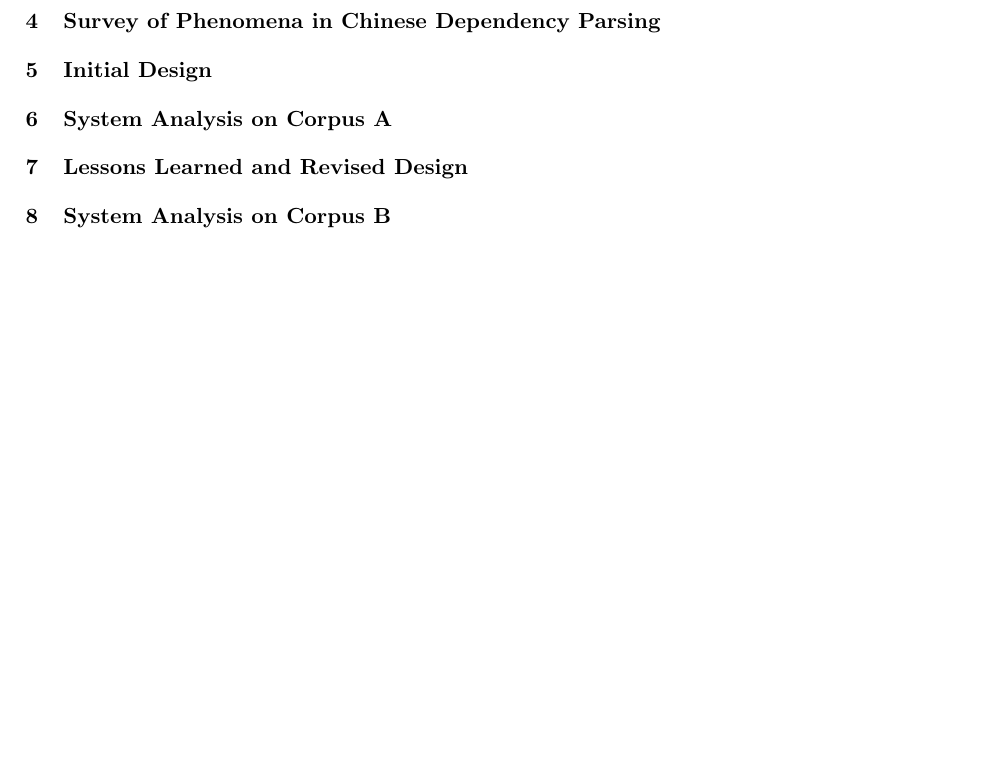
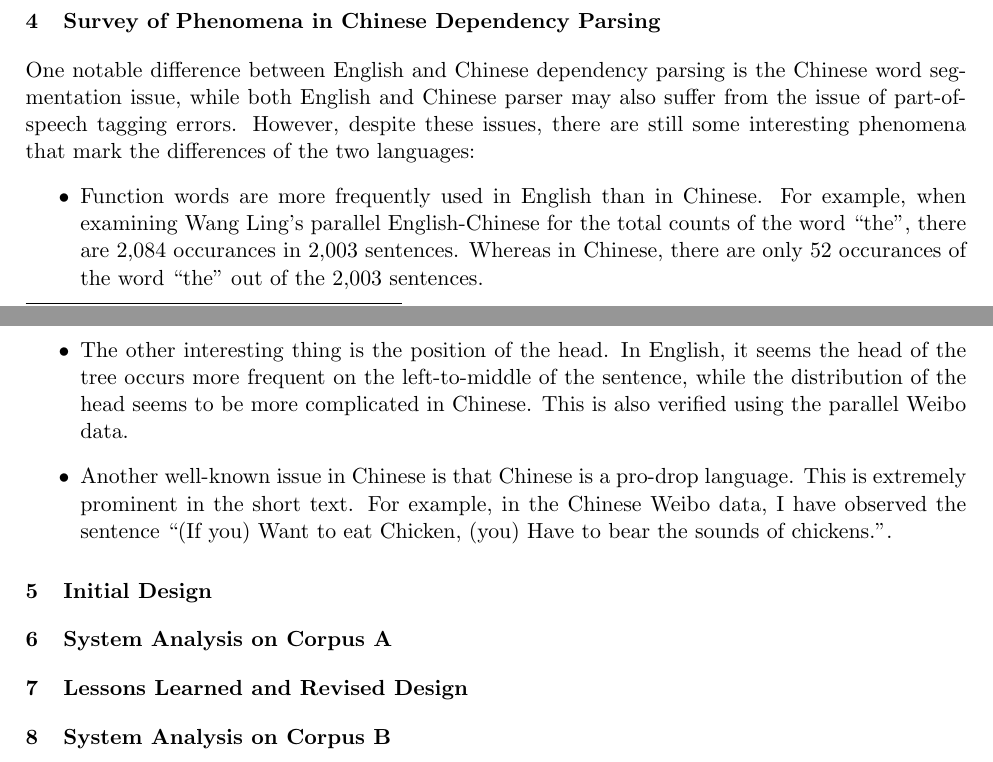
Before and after one commit to wangwilliamyang/nlplab, a LaTeX paper (doc/report-yww.tex): part of page 3 of 5 before the commit and two parts of pages 2 and 3 of 5 after it, the two joined at a grey line, cut so that both start at the same text, the shorter picture padded with empty space. Compiled offline with pdfLaTeX.

Commit message:
linguistic phenomena

```diff
--- a/doc/report-yww.tex
+++ b/doc/report-yww.tex
@@ -124,6 +124,21 @@ It might be interesting to compare the difficulty in the dependency annotation p
 as well as parsing results.
 
 \section{Survey of Phenomena in Chinese Dependency Parsing}
+One notable difference between English and Chinese dependency parsing is the Chinese word segmentation issue,
+while both English and Chinese parser may also suffer from the issue of part-of-speech tagging errors.
+However, despite these issues, there are still some interesting phenomena that mark the differences of the two languages:
+\begin{itemize}
+\item Function words are more frequently used in English than in Chinese.
+For example, when examining Wang Ling's parallel English-Chinese for the total counts of the word ``the'',
+there are 2,084 occurances in 2,003 sentences. Whereas in Chinese, there are only 52 occurances of the word 	``the''
+out of the 2,003 sentences.
+\item The other interesting thing is the position of the head. In English, it seems the head of the tree occurs more frequent
+on the left-to-middle of the sentence, while the distribution of the head seems to be more complicated in Chinese.
+This is also verified using the parallel Weibo data.
+\item Another well-known issue in Chinese is that Chinese is a pro-drop language.
+This is extremely prominent in the short text. For example, in the Chinese Weibo data,
+I have observed the sentence ``(If you) Want to eat Chicken, (you) Have to  bear the sounds of chickens.''.
+\end{itemize}
 
 \section{Initial Design}
 
```
Also changed, not shown: doc/report-yww.pdf, 3 other files.
